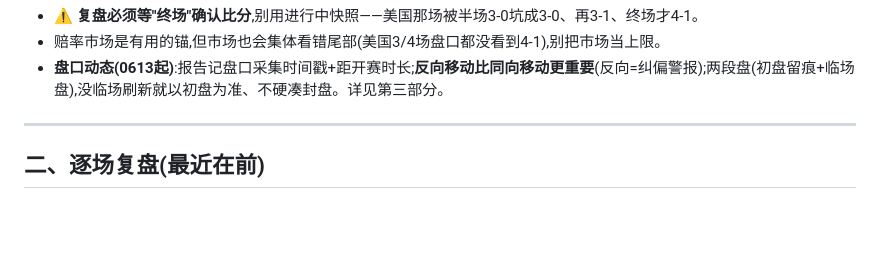
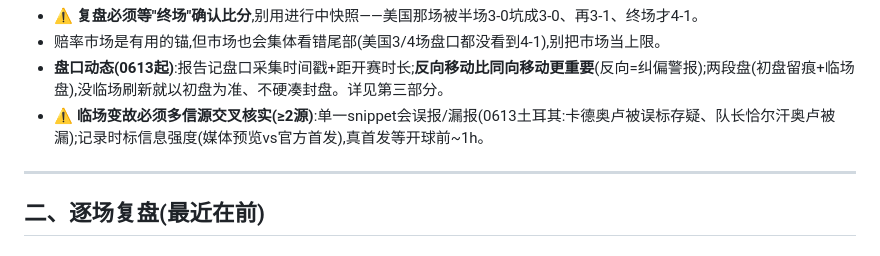
Before and after one commit to joearkon/worldcup2026-predictions, a Markdown page: 复盘台账.md, the part around the change. Drawn GitHub-style; blank space fills up the shorter version.

Commit message:
台账操作备忘加原则:临场变故必须多信源交叉核实(≥2源)，单一snippet会误报漏报
Co-Authored-By: Claude Opus 4.8 <noreply@anthropic.com>

```diff
--- a/复盘台账.md
+++ b/复盘台账.md
@@ -27,6 +27,7 @@
 - ⚠️ **复盘必须等"终场"确认比分**,别用进行中快照——美国那场被半场3-0坑成3-0、再3-1、终场才4-1。
 - 赔率市场是有用的锚,但市场也会集体看错尾部(美国3/4场盘口都没看到4-1),别把市场当上限。
 - **盘口动态(0613起)**:报告记盘口采集时间戳+距开赛时长;**反向移动比同向移动更重要**(反向=纠偏警报);两段盘(初盘留痕+临场盘),没临场刷新就以初盘为准、不硬凑封盘。详见第三部分。
+- ⚠️ **临场变故必须多信源交叉核实(≥2源)**:单一snippet会误报/漏报(0613土耳其:卡德奥卢被误标存疑、队长恰尔汗奥卢被漏);记录时标信息强度(媒体预览vs官方首发),真首发等开球前~1h。
 
 ---
 
```
